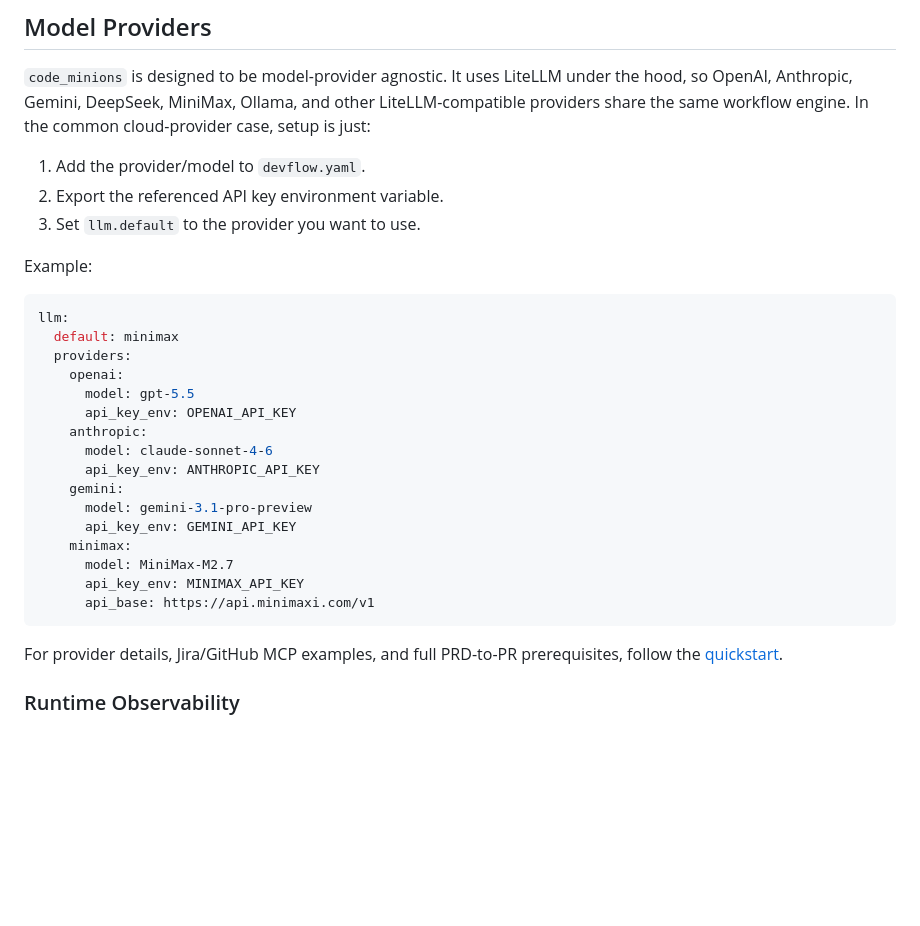
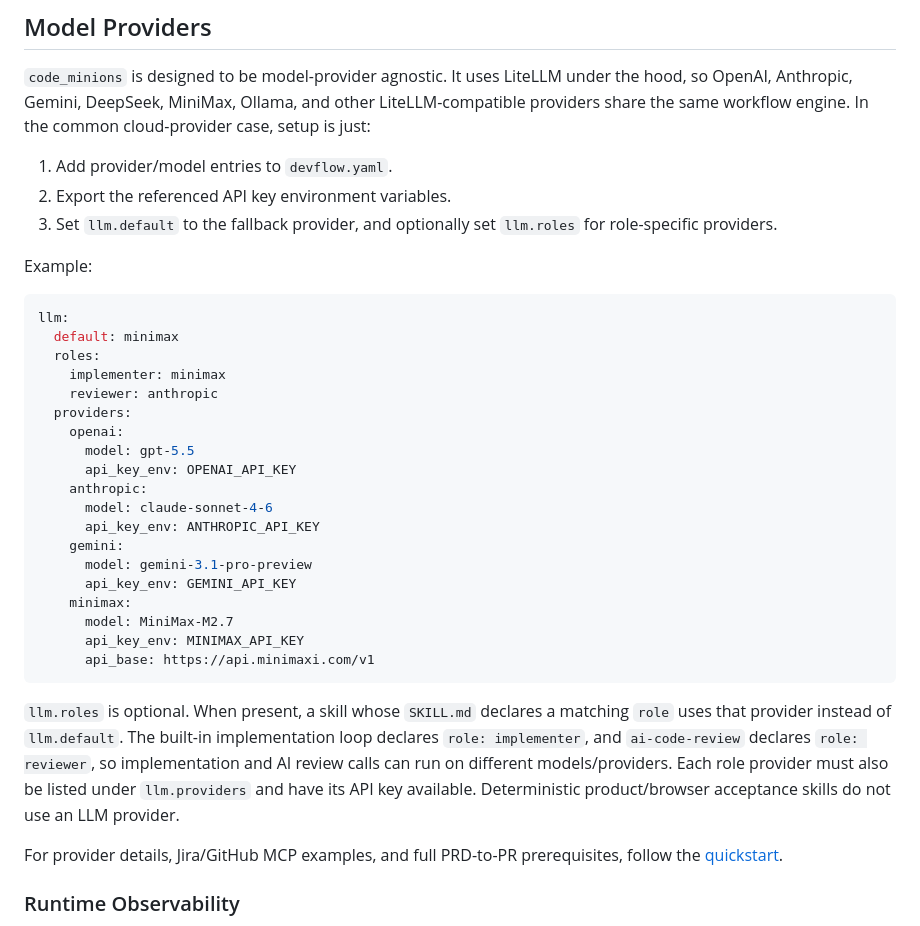
Before and after one commit to pony-maggie/code_minions, a Markdown page: README.md, the part around the change. Drawn GitHub-style; blank space fills up the shorter version.

````diff
--- a/README.md
+++ b/README.md
@@ -90,15 +90,19 @@ the hood, so OpenAI, Anthropic, Gemini, DeepSeek, MiniMax, Ollama, and other
 LiteLLM-compatible providers share the same workflow engine. In the common
 cloud-provider case, setup is just:
 
-1. Add the provider/model to `devflow.yaml`.
-2. Export the referenced API key environment variable.
-3. Set `llm.default` to the provider you want to use.
+1. Add provider/model entries to `devflow.yaml`.
+2. Export the referenced API key environment variables.
+3. Set `llm.default` to the fallback provider, and optionally set
+   `llm.roles` for role-specific providers.
 
 Example:
 
 ```yaml
 llm:
   default: minimax
+  roles:
+    implementer: minimax
+    reviewer: anthropic
   providers:
     openai:
       model: gpt-5.5
@@ -114,6 +118,14 @@ llm:
       api_key_env: MINIMAX_API_KEY
       api_base: https://api.minimaxi.com/v1
 ```
+
+`llm.roles` is optional. When present, a skill whose `SKILL.md` declares a
+matching `role` uses that provider instead of `llm.default`. The built-in
+implementation loop declares `role: implementer`, and `ai-code-review` declares
+`role: reviewer`, so implementation and AI review calls can run on different
+models/providers. Each role provider must also be listed under `llm.providers`
+and have its API key available. Deterministic product/browser acceptance skills
+do not use an LLM provider.
 
 For provider details, Jira/GitHub MCP examples, and full PRD-to-PR
 prerequisites, follow the [quickstart](docs/quickstart.md).
````
Also changed, not shown: README_zh.md (+13 -2 lines).
